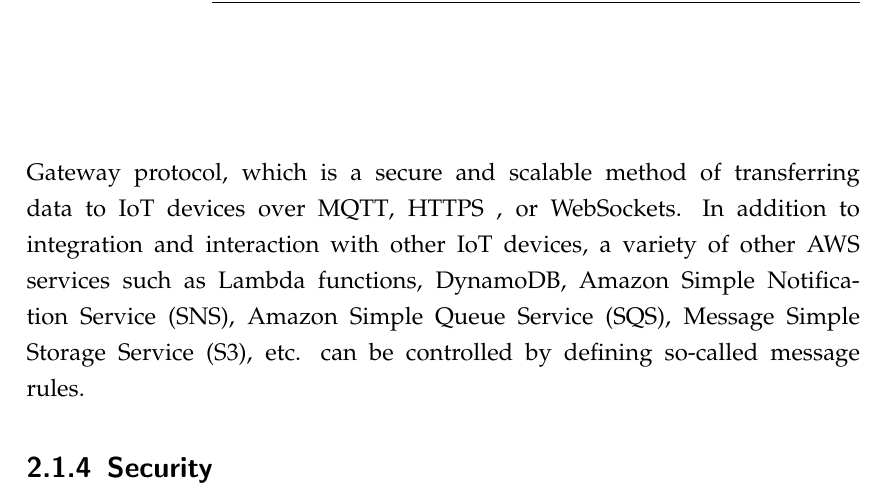
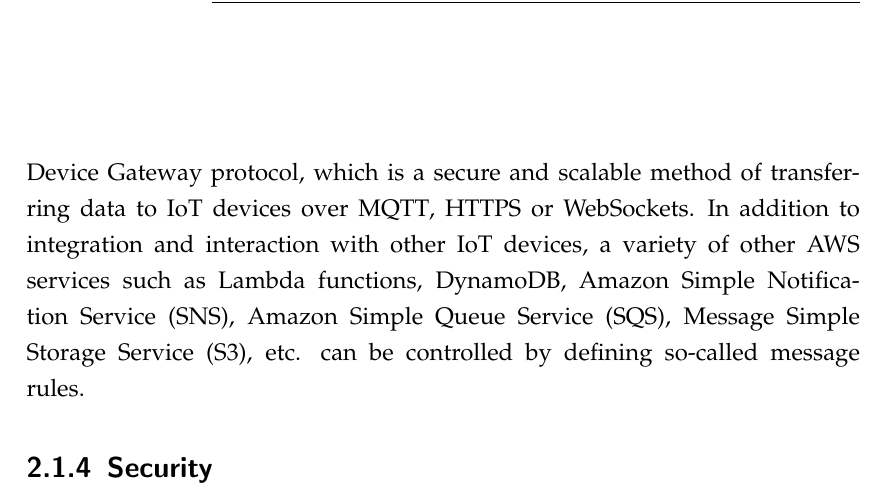
Before and after one commit to mcce22extreme/mcce-smartfactory, a LaTeX document (documentation/main.tex, which reads documentation/Grundstruktur/Framework.tex): part of page 6 of 15, cut so that both start at the same text. Compiled offline with pdfLaTeX.

Commit message:
Small corrections

```diff
--- a/documentation/Grundstruktur/Framework.tex
+++ b/documentation/Grundstruktur/Framework.tex
@@ -44,7 +43,7 @@
 
 By using common communication protocols such as \ac{mqtt}, \ac{https} or WebSockets, AWS IoT Core can already be easily integrated into existing \ac{iot} infrastructures.
 In addition to these protocols, AWS IoT Core provides its own \ac{sdk}s for popular programming languages such as C, Java, Python, and Node.js that help make it easier to connect and communicate with IoT devices.
-These \ac{sdk}s implement the AWS IoT Device Gateway protocol, which is a secure and scalable method of transferring data to \ac{iot} devices over \ac{mqtt}, \ac{https} , or WebSockets.
+These \ac{sdk}s implement the AWS IoT Device Gateway protocol, which is a secure and scalable method of transferring data to \ac{iot} devices over \ac{mqtt}, \ac{https} or WebSockets.
 In addition to integration and interaction with other \ac{iot} devices, a variety of other AWS services such as Lambda functions, DynamoDB, \ac{sns}, \ac{sqs}, \ac{s3}, etc. can be controlled by defining so-called message rules.
 
 \subsection{Security}
```
Also changed, not shown: documentation/Grundstruktur/Framework.tex (1 more changed lines).
